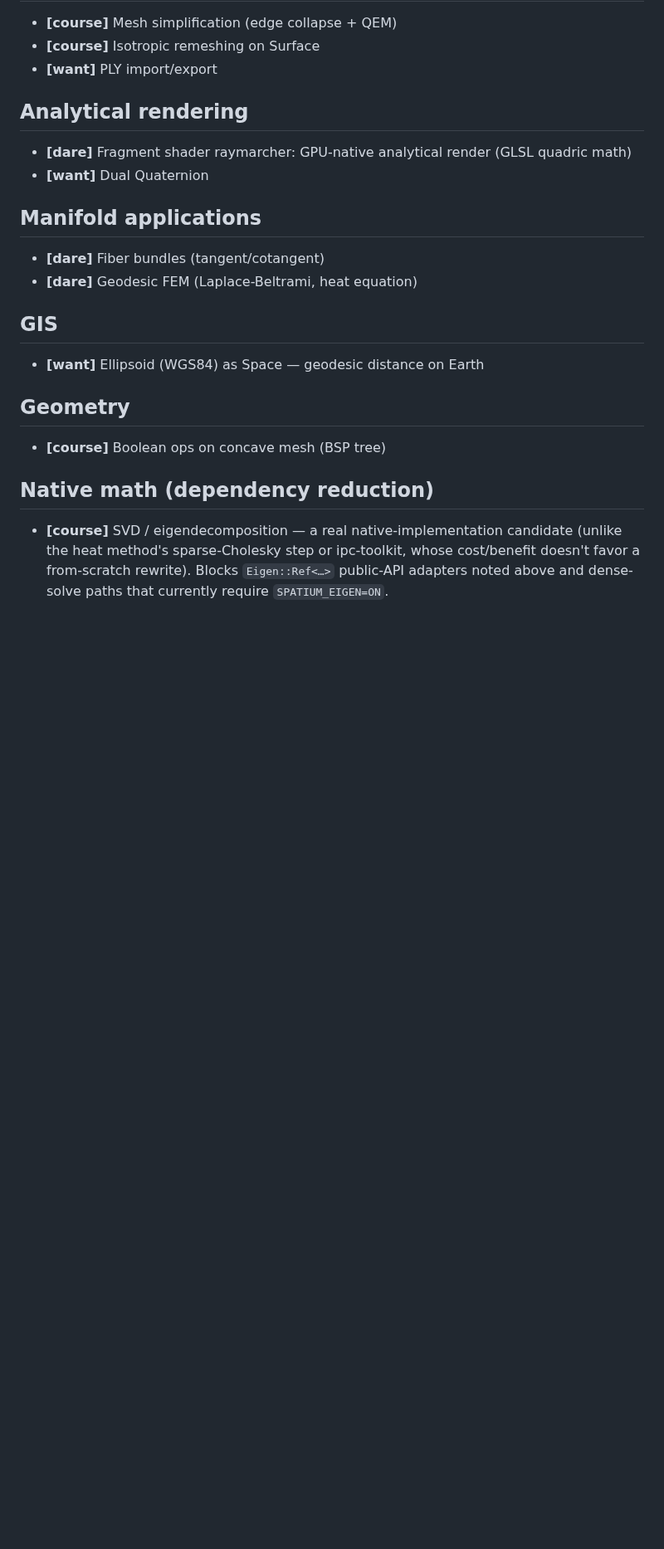
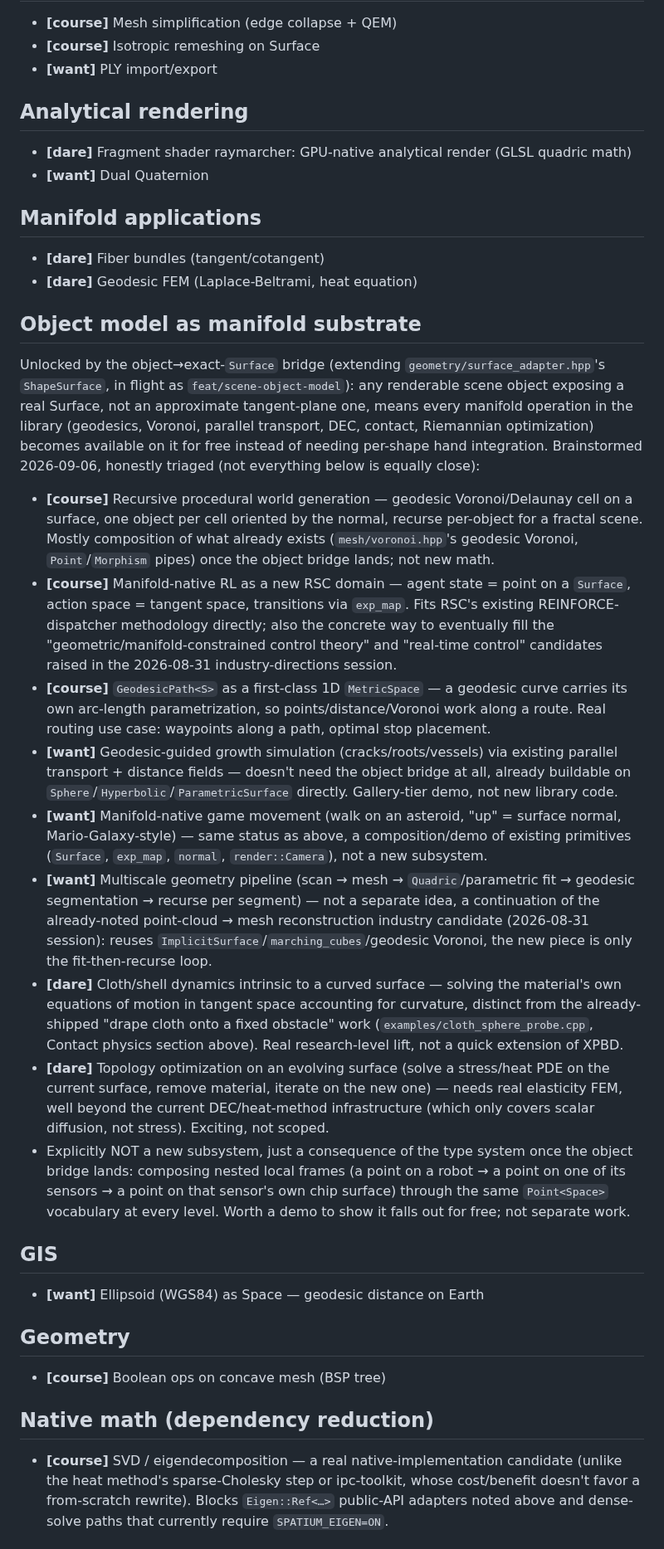
Before and after one commit to Vaniell0/spatium, a Markdown page: docs/ROADMAP.md, the part around the change. Shown at 83% size. GitHub-like rendering; blank space fills up the shorter version.

Commit message:
Add manifold-native object model backlog to ROADMAP
Records a live design conversation about what the in-flight
object-to-exact-Surface bridge (feat/scene-object-model) unlocks:
procedural world generation, manifold-native RL, geodesic paths as
1D spaces, and several honestly-tagged longer-horizon ideas (curved
cloth dynamics, topology optimization). Triaged deliberately, not
just recorded enthusiastically: some items need no new code at all,
one duplicates an existing backlog candidate, two are real
research-scale dares.

Co-Authored-By: Claude Sonnet 5 <noreply@anthropic.com>
Claude-Session: https://claude.ai/code/session_01PV24p4UXUE7Uoni9GP7Lzd

```diff
--- a/docs/ROADMAP.md
+++ b/docs/ROADMAP.md
@@ -291,6 +291,20 @@ A PR against any tag here is welcome. So is a PR against nothing here — if you
 - **[dare]** Fiber bundles (tangent/cotangent)
 - **[dare]** Geodesic FEM (Laplace-Beltrami, heat equation)
 
+## Object model as manifold substrate
+
+Unlocked by the object→exact-`Surface` bridge (extending `geometry/surface_adapter.hpp`'s `ShapeSurface`, in flight as `feat/scene-object-model`): any renderable scene object exposing a real Surface, not an approximate tangent-plane one, means every manifold operation in the library (geodesics, Voronoi, parallel transport, DEC, contact, Riemannian optimization) becomes available on it for free instead of needing per-shape hand integration. Brainstormed 2026-09-06, honestly triaged (not everything below is equally close):
+
+- **[course]** Recursive procedural world generation — geodesic Voronoi/Delaunay cell on a surface, one object per cell oriented by the normal, recurse per-object for a fractal scene. Mostly composition of what already exists (`mesh/voronoi.hpp`'s geodesic Voronoi, `Point`/`Morphism` pipes) once the object bridge lands; not new math.
+- **[course]** Manifold-native RL as a new RSC domain — agent state = point on a `Surface`, action space = tangent space, transitions via `exp_map`. Fits RSC's existing REINFORCE-dispatcher methodology directly; also the concrete way to eventually fill the "geometric/manifold-constrained control theory" and "real-time control" candidates raised in the 2026-08-31 industry-directions session.
+- **[course]** `GeodesicPath<S>` as a first-class 1D `MetricSpace` — a geodesic curve carries its own arc-length parametrization, so points/distance/Voronoi work along a route. Real routing use case: waypoints along a path, optimal stop placement.
+- **[want]** Geodesic-guided growth simulation (cracks/roots/vessels) via existing parallel transport + distance fields — doesn't need the object bridge at all, already buildable on `Sphere`/`Hyperbolic`/`ParametricSurface` directly. Gallery-tier demo, not new library code.
+- **[want]** Manifold-native game movement (walk on an asteroid, "up" = surface normal, Mario-Galaxy-style) — same status as above, a composition/demo of existing primitives (`Surface`, `exp_map`, `normal`, `render::Camera`), not a new subsystem.
+- **[want]** Multiscale geometry pipeline (scan → mesh → `Quadric`/parametric fit → geodesic segmentation → recurse per segment) — not a separate idea, a continuation of the already-noted point-cloud → mesh reconstruction industry candidate (2026-08-31 session): reuses `ImplicitSurface`/`marching_cubes`/geodesic Voronoi, the new piece is only the fit-then-recurse loop.
+- **[dare]** Cloth/shell dynamics intrinsic to a curved surface — solving the material's own equations of motion in tangent space accounting for curvature, distinct from the already-shipped "drape cloth onto a fixed obstacle" work (`examples/cloth_sphere_probe.cpp`, Contact physics section above). Real research-level lift, not a quick extension of XPBD.
+- **[dare]** Topology optimization on an evolving surface (solve a stress/heat PDE on the current surface, remove material, iterate on the new one) — needs real elasticity FEM, well beyond the current DEC/heat-method infrastructure (which only covers scalar diffusion, not stress). Exciting, not scoped.
+- Explicitly NOT a new subsystem, just a consequence of the type system once the object bridge lands: composing nested local frames (a point on a robot → a point on one of its sensors → a point on that sensor's own chip surface) through the same `Point<Space>` vocabulary at every level. Worth a demo to show it falls out for free; not separate work.
+
 ## GIS
 
 - **[want]** Ellipsoid (WGS84) as Space — geodesic distance on Earth
```
